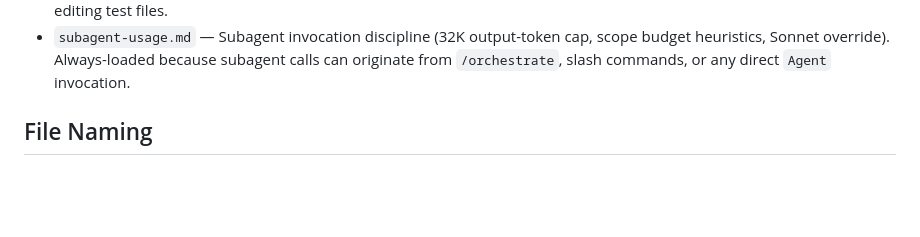
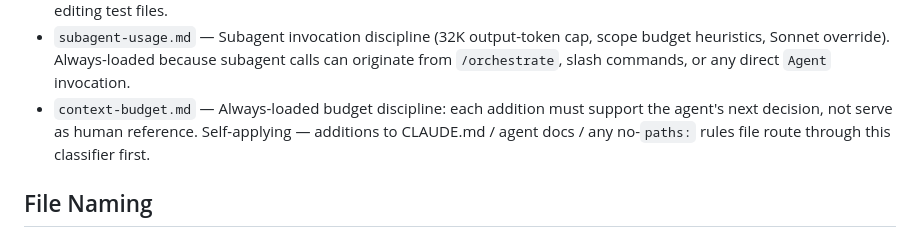
Before and after one commit to tyabu12/pastura, a Markdown page: CLAUDE.md, the part around the change. Drawn GitHub-style; blank space fills up the shorter version.

```diff
--- a/CLAUDE.md
+++ b/CLAUDE.md
@@ -230,6 +230,7 @@ pages/                           # Public HTML deployed via .github/workflows/de
 - `navigation.md` — `AppRouter` pattern: programmatic root-stack navigation goes through `router.push(_:)` / `router.pushIfOnTop(expected:next:)`, and `navigationDestination(item:|isPresented:)` is forbidden inside views pushed onto the root stack. Sheet-owned NavigationStacks are exempt. Always-loaded because view-placement decisions can originate from any feature directory.
 - `xcodebuild-cli.md` — xcodebuild CLI playbook (test commands, DerivedData layout, timeout/recovery for agent sessions). Always-loaded because xcodebuild gotchas surface during worktree switches and CI debugging, not only when editing test files.
 - `subagent-usage.md` — Subagent invocation discipline (32K output-token cap, scope budget heuristics, Sonnet override). Always-loaded because subagent calls can originate from `/orchestrate`, slash commands, or any direct `Agent` invocation.
+- `context-budget.md` — Always-loaded budget discipline: each addition must support the agent's next decision, not serve as human reference. Self-applying — additions to CLAUDE.md / agent docs / any no-`paths:` rules file route through this classifier first.
 
 ## File Naming
 
```
Also changed, not shown: .claude/rules/context-budget.md (added, +33 -0 lines).
